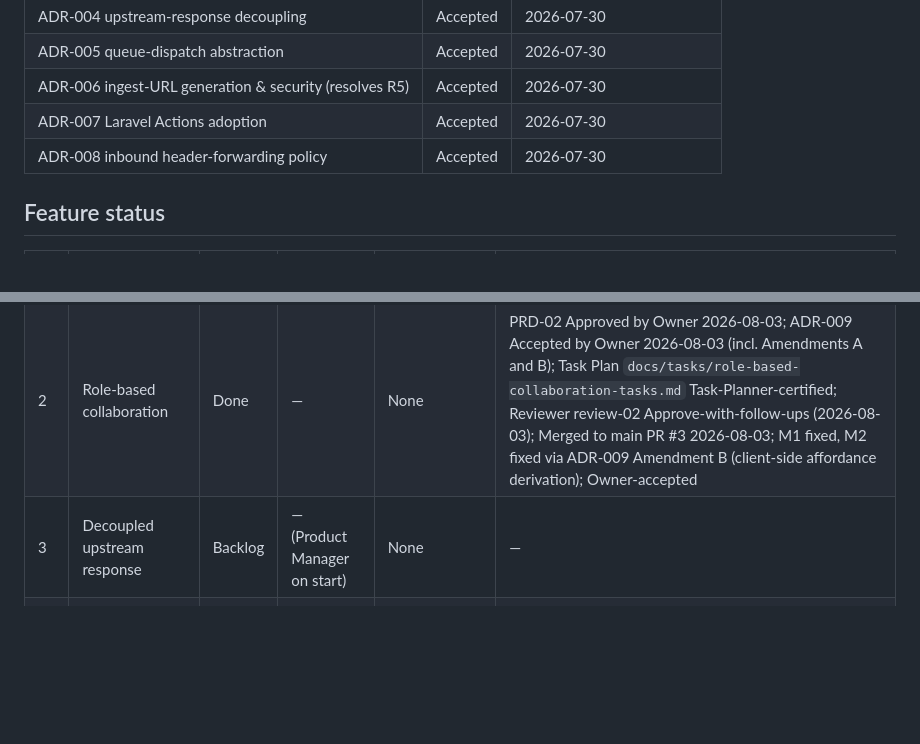
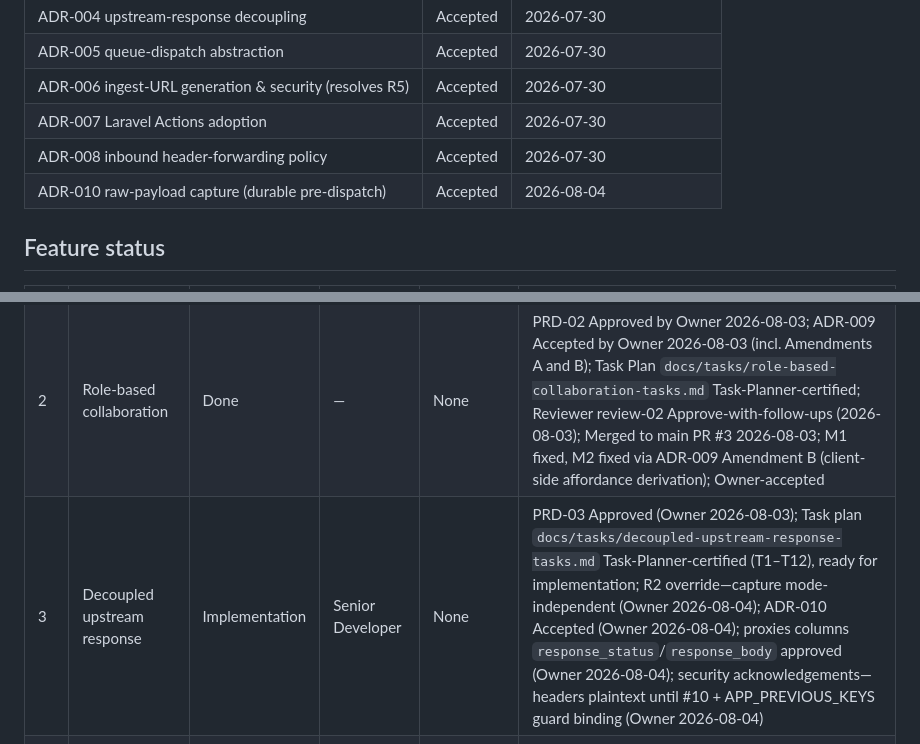
Before and after one commit to J-T-McC/webhook-proxy-service, a Markdown page: docs/status.md, 2 parts joined by grey strips. Rendered like a GitHub page; blank space fills up the shorter version.

```diff
--- a/docs/status.md
+++ b/docs/status.md
@@ -22,6 +22,7 @@ Source of truth: `docs/product/roadmap.md` (Approved by Project Owner, 2026-07-3
 | ADR-006 ingest-URL generation & security (resolves R5) | Accepted | 2026-07-30 |
 | ADR-007 Laravel Actions adoption | Accepted | 2026-07-30 |
 | ADR-008 inbound header-forwarding policy | Accepted | 2026-07-30 |
+| ADR-010 raw-payload capture (durable pre-dispatch) | Accepted | 2026-08-04 |
 
 ## Feature status
 
@@ -29,7 +30,7 @@ Source of truth: `docs/product/roadmap.md` (Approved by Project Owner, 2026-07-3
 |---|---|---|---|---|---|
 | 1 | Walking skeleton: ingest → fan-out delivery | Done | — | None | PRD/Design/Plan/Tasks Approved (2026-07-30); Review *Approve with follow-ups* (2026-07-31); PR #1 merged (`5aba84b`). Post-merge Index-delete bug **fixed** (`89cfd71`, merged `19e73c7`, 2026-07-31); Owner skipped re-review and merged. Frontend regression-test harness deferred to backlog (Option B) |
 | 2 | Role-based collaboration | Done | — | None | PRD-02 Approved by Owner 2026-08-03; ADR-009 Accepted by Owner 2026-08-03 (incl. Amendments A and B); Task Plan `docs/tasks/role-based-collaboration-tasks.md` Task-Planner-certified; Reviewer review-02 Approve-with-follow-ups (2026-08-03); Merged to main PR #3 2026-08-03; M1 fixed, M2 fixed via ADR-009 Amendment B (client-side affordance derivation); Owner-accepted |
-| 3 | Decoupled upstream response | Backlog | — (Product Manager on start) | None | — |
+| 3 | Decoupled upstream response | Implementation | Senior Developer | None | PRD-03 Approved (Owner 2026-08-03); Task plan `docs/tasks/decoupled-upstream-response-tasks.md` Task-Planner-certified (T1–T12), ready for implementation; R2 override—capture mode-independent (Owner 2026-08-04); ADR-010 Accepted (Owner 2026-08-04); proxies columns `response_status`/`response_body` approved (Owner 2026-08-04); security acknowledgements—headers plaintext until #10 + APP_PREVIOUS_KEYS guard binding (Owner 2026-08-04) |
 | 4 | Queued processing (FIFO & Async) | Backlog | — (Product Manager on start) | Not started; depends on #1. Open: V3, V8 | — |
 | 5 | Payload storage & retention | Backlog | — (Product Manager on start) | Not started; depends on #1, benefits from #4. Open: V4, V5, V6 | — |
 | 6 | Retry & replay | Backlog | — (Product Manager on start) | Not started; depends on #4, #5 | — |
```
Also changed, not shown: docs/architecture/adr-010-raw-payload-capture.md (added, +147 -0 lines).
